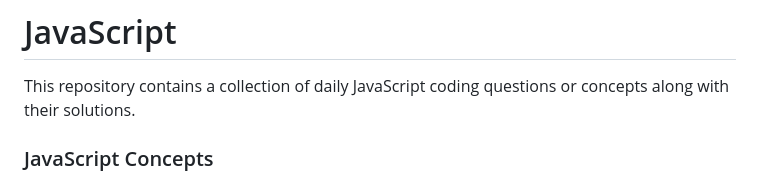
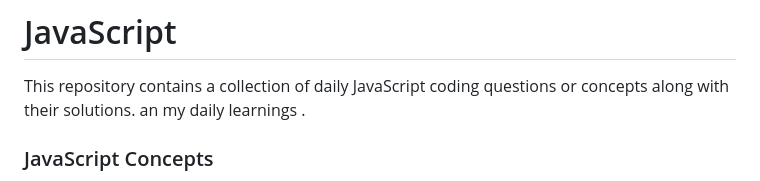
Before and after one commit to Riyakumari57/JavaScript-Coding-Questions, a Markdown page: README.md, the part around the change. Drawn GitHub-style.

```diff
--- a/README.md
+++ b/README.md
@@ -1,5 +1,6 @@
 # JavaScript
 This repository contains a collection of daily JavaScript coding questions or concepts along with their solutions.
+an my daily learnings .
 
 <h3>JavaScript Concepts</h3>
 <ul>
```
